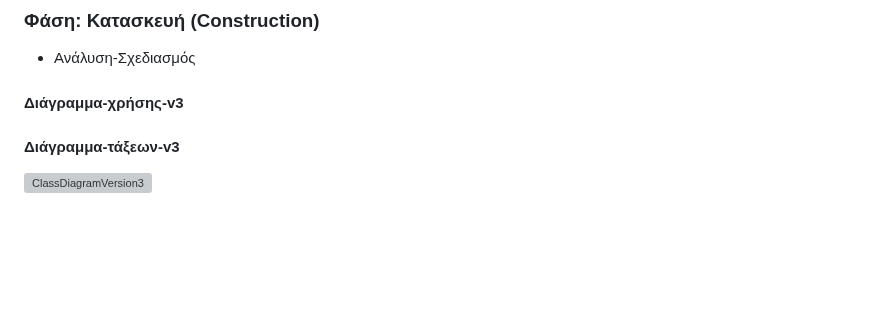
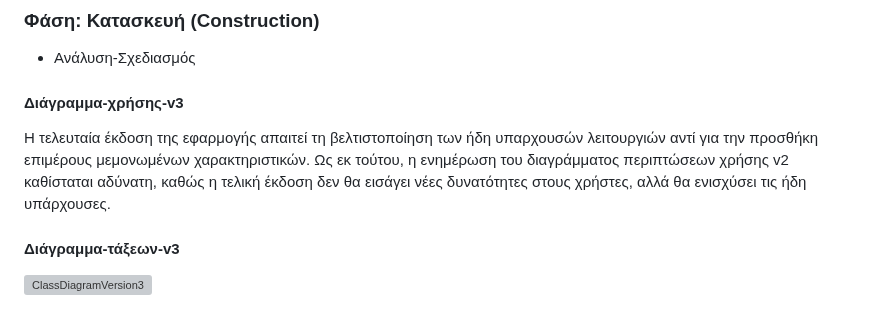
Before and after one commit to yixiatros/ergasia_omadas_5, a Markdown page: Documentation_soft_dev_2022-2023.md, the part around the change. GitHub-like rendering; blank space fills up the shorter version; grey boxes are pictures that could not be loaded.

```diff
--- a/Documentation_soft_dev_2022-2023.md
+++ b/Documentation_soft_dev_2022-2023.md
@@ -283,7 +283,7 @@
 ### Φάση: Κατασκευή  (Construction)
 - Ανάλυση-Σχεδιασμός
  #### Διάγραμμα-χρήσης-v3
-
+Η τελευταία έκδοση της εφαρμογής απαιτεί τη βελτιστοποίηση των ήδη υπαρχουσών λειτουργιών αντί για την προσθήκη επιμέρους μεμονωμένων χαρακτηριστικών. Ως εκ τούτου, η ενημέρωση του διαγράμματος περιπτώσεων χρήσης v2 καθίσταται αδύνατη, καθώς η τελική έκδοση δεν θα εισάγει νέες δυνατότητες στους χρήστες, αλλά θα ενισχύσει τις ήδη υπάρχουσες.
 
  #### Διάγραμμα-τάξεων-v3
  ![ClassDiagramVersion3](https://github.com/yixiatros/ergasia_omadas_5/assets/26073247/253b0865-984d-43f2-9f29-aea819cb8cf7)
```
